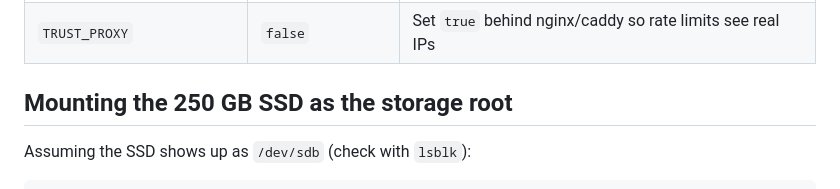
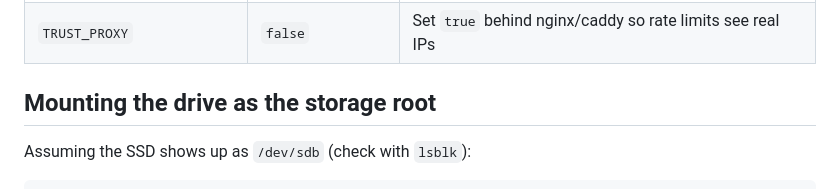
Before and after one commit to Findiepman/Strongroom, a Markdown page: README.md, the part around the change. GitHub-like rendering.

```diff
--- a/README.md
+++ b/README.md
@@ -67,7 +67,7 @@ runs entirely out of `./data/` and generates its own dev JWT secret.
 | `GIT_TIMEOUT_SECONDS` | `300` | Kill a clone/pull after this long |
 | `TRUST_PROXY` | `false` | Set `true` behind nginx/caddy so rate limits see real IPs |
 
-## Mounting the 250 GB SSD as the storage root
+## Mounting the drive as the storage root
 
 Assuming the SSD shows up as `/dev/sdb` (check with `lsblk`):
 
```
